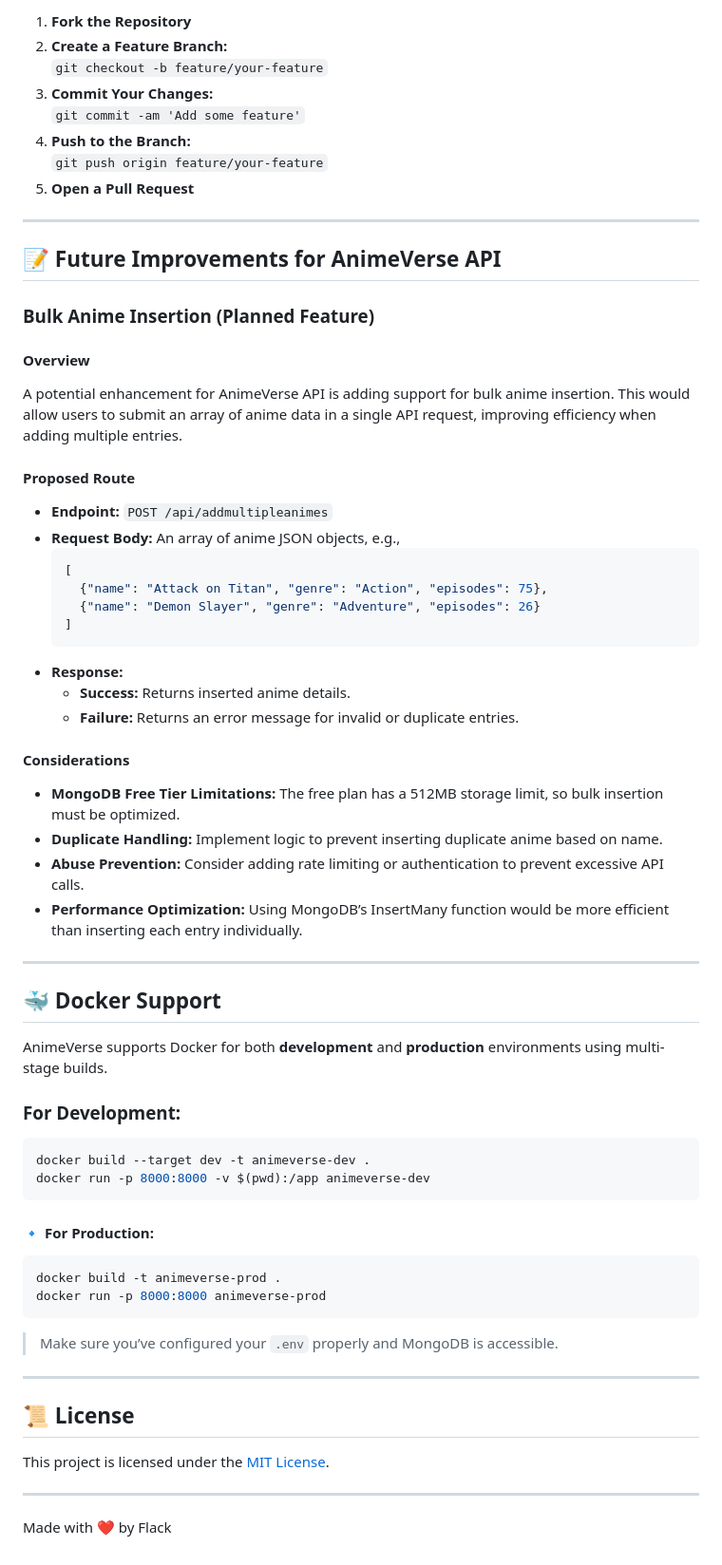
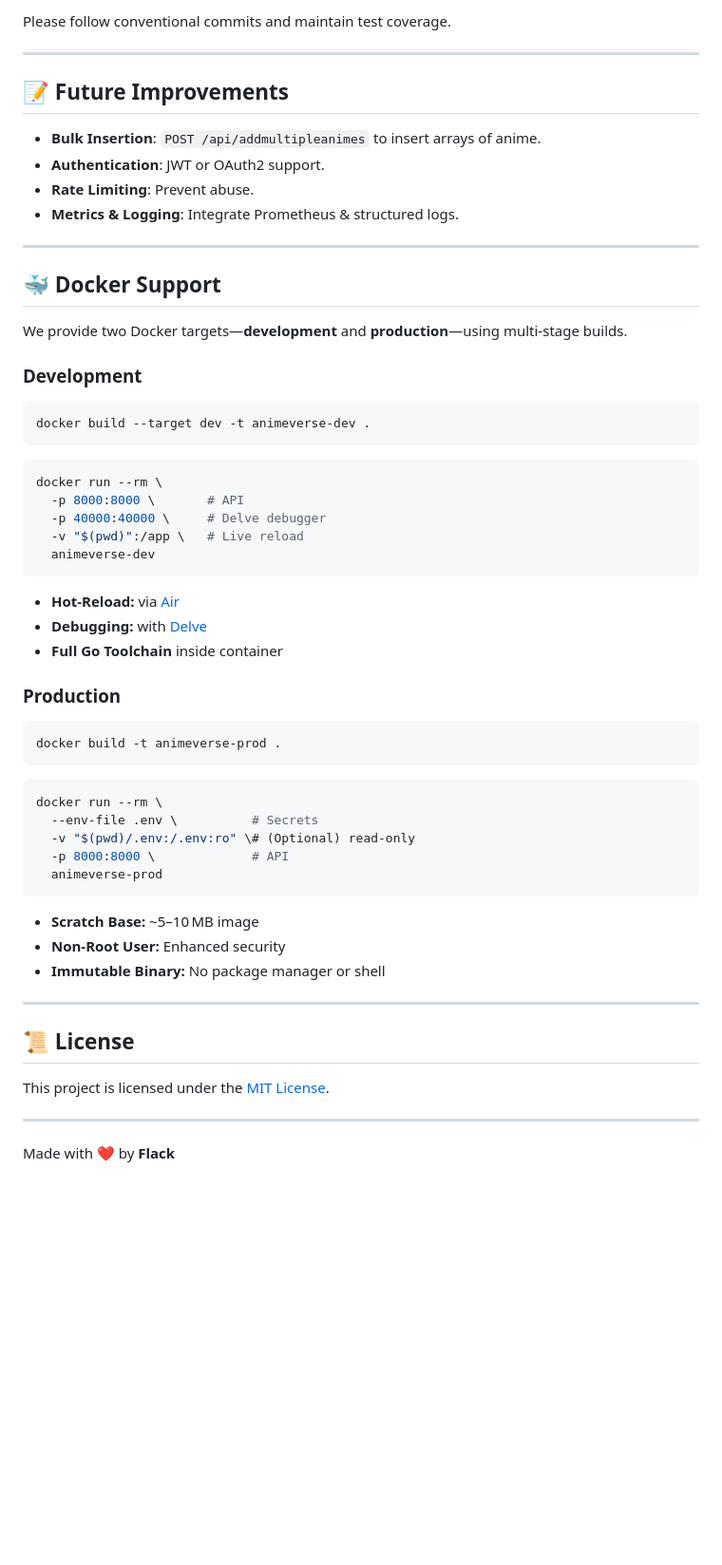
Before and after one commit to Flack74/AnimeVerse, a Markdown page: README.md, the part around one of its changes. Shown at 95% size. GitHub-like rendering; blank space fills up the shorter version.

````diff
--- a/README.md
+++ b/README.md
@@ -150,63 +140,54 @@ Contributions are always welcome! If you have ideas, suggestions, or improvement
 
-1. **Fork the Repository**
-2. **Create a Feature Branch:**
-   `git checkout -b feature/your-feature`
-3. **Commit Your Changes:**
-   `git commit -am 'Add some feature'`
-4. **Push to the Branch:**
-   `git push origin feature/your-feature`
-5. **Open a Pull Request**
+Please follow conventional commits and maintain test coverage.
 
 ---
 
-## 📝 Future Improvements for AnimeVerse API
+## 📝 Future Improvements
 
-### Bulk Anime Insertion (Planned Feature)
-
-#### Overview
-A potential enhancement for AnimeVerse API is adding support for bulk anime insertion. This would allow users to submit an array of anime data in a single API request, improving efficiency when adding multiple entries.
-
-#### Proposed Route
-
-- **Endpoint:** `POST /api/addmultipleanimes`
-- **Request Body:** An array of anime JSON objects, e.g.,
-  ```json
-  [
-    {"name": "Attack on Titan", "genre": "Action", "episodes": 75},
-    {"name": "Demon Slayer", "genre": "Adventure", "episodes": 26}
-  ]
-  ```
-- **Response:**
-  - **Success:** Returns inserted anime details.
-  - **Failure:** Returns an error message for invalid or duplicate entries.
-
-#### Considerations
-- **MongoDB Free Tier Limitations:** The free plan has a 512MB storage limit, so bulk insertion must be optimized.
-- **Duplicate Handling:** Implement logic to prevent inserting duplicate anime based on name.
-- **Abuse Prevention:** Consider adding rate limiting or authentication to prevent excessive API calls.
-- **Performance Optimization:** Using MongoDB’s InsertMany function would be more efficient than inserting each entry individually.
+- **Bulk Insertion**: `POST /api/addmultipleanimes` to insert arrays of anime.
+- **Authentication**: JWT or OAuth2 support.
+- **Rate Limiting**: Prevent abuse.
+- **Metrics & Logging**: Integrate Prometheus & structured logs.
 
 ---
 
 ## 🐳 Docker Support
 
-AnimeVerse supports Docker for both **development** and **production** environments using multi-stage builds.
+We provide two Docker targets—**development** and **production**—using multi‑stage builds.
 
-### For **Development**:
+### Development
 
 ```bash
 docker build --target dev -t animeverse-dev .
-docker run -p 8000:8000 -v $(pwd):/app animeverse-dev
+```
+```bash
+docker run --rm \
+  -p 8000:8000 \       # API
+  -p 40000:40000 \     # Delve debugger
+  -v "$(pwd)":/app \   # Live reload
+  animeverse-dev
 ```
 
-#### 🔹 For **Production**:
+- **Hot‑Reload:** via [Air](https://github.com/cosmtrek/air)
+- **Debugging:** with [Delve](https://github.com/go-delve/delve)
+- **Full Go Toolchain** inside container
+
+### Production
 
 ```bash
 docker build -t animeverse-prod .
-docker run -p 8000:8000 animeverse-prod
+```
+```bash
+docker run --rm \
+  --env-file .env \          # Secrets
+  -v "$(pwd)/.env:/.env:ro" \# (Optional) read‑only
+  -p 8000:8000 \             # API
+  animeverse-prod
 ```
 
-> Make sure you’ve configured your `.env` properly and MongoDB is accessible.
+- **Scratch Base:** ~5–10 MB image
+- **Non‑Root User:** Enhanced security
+- **Immutable Binary:** No package manager or shell
 
 ---
 
@@ -216,4 +197,4 @@ This project is licensed under the [MIT License](LICENSE).
 
 ---
 
-Made with ❤️ by Flack
+Made with ❤️ by **Flack**
````
Also changed, not shown: other parts of README.md (+79 -89 lines).
